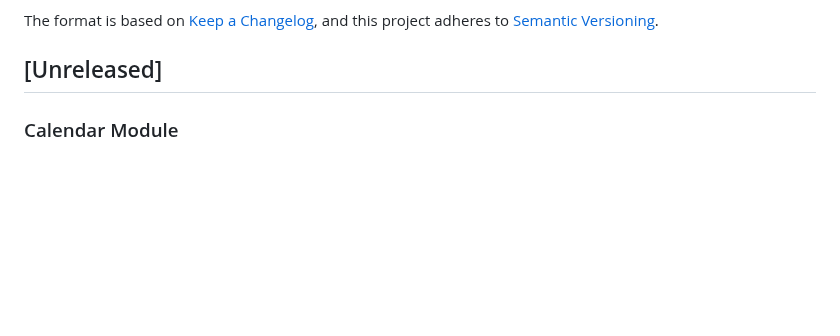
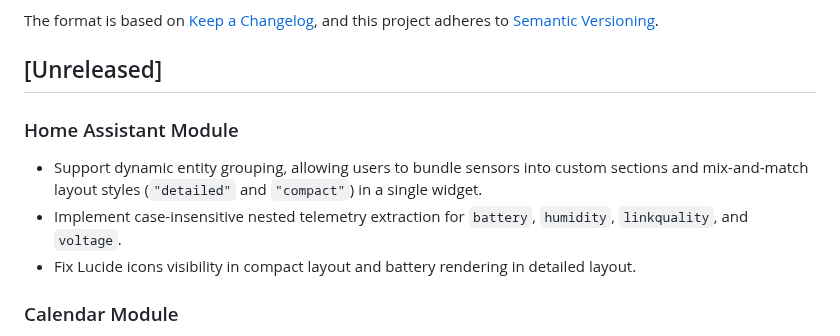
Before and after one commit to Menturan/MirrorDash, a Markdown page: CHANGELOG.md, the part around the change. GitHub-like rendering; blank space fills up the shorter version.

Commit message:
docs: document Home Assistant grouping and layout updates in CHANGELOG

```diff
--- a/CHANGELOG.md
+++ b/CHANGELOG.md
@@ -5,6 +5,11 @@ All notable changes to the MirrorDash project will be documented in this file.
 The format is based on [Keep a Changelog](https://keepachangelog.com/en/1.0.0/),
 and this project adheres to [Semantic Versioning](https://semver.org/spec/v2.0.0.html).
 ## [Unreleased]
+
+### Home Assistant Module
+- Support dynamic entity grouping, allowing users to bundle sensors into custom sections and mix-and-match layout styles (`"detailed"` and `"compact"`) in a single widget.
+- Implement case-insensitive nested telemetry extraction for `battery`, `humidity`, `linkquality`, and `voltage`.
+- Fix Lucide icons visibility in compact layout and battery rendering in detailed layout.
 
 ### Calendar Module
 - Consolidate multi-day all-day events into a single entry on their first active day in the lookahead window (formatted as "Now - [End Date]" or "[Start Date] - [End Date]"), resolving dashboard clutter from daily repetitions.
```
